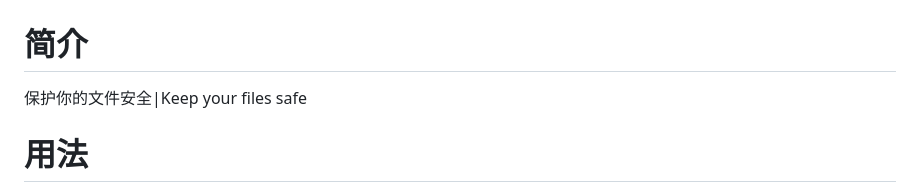
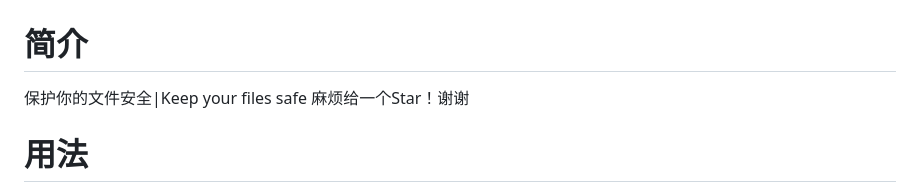
Before and after one commit to com-in/filesafe, a Markdown page: README.md, the part around the change. Drawn GitHub-style.

```diff
--- a/README.md
+++ b/README.md
@@ -1,6 +1,7 @@
 # filesafe
 # 简介
 保护你的文件安全|Keep your files safe
+麻烦给一个Star！谢谢
 # 用法
 ================================说明============================
 一.加密文件
```
